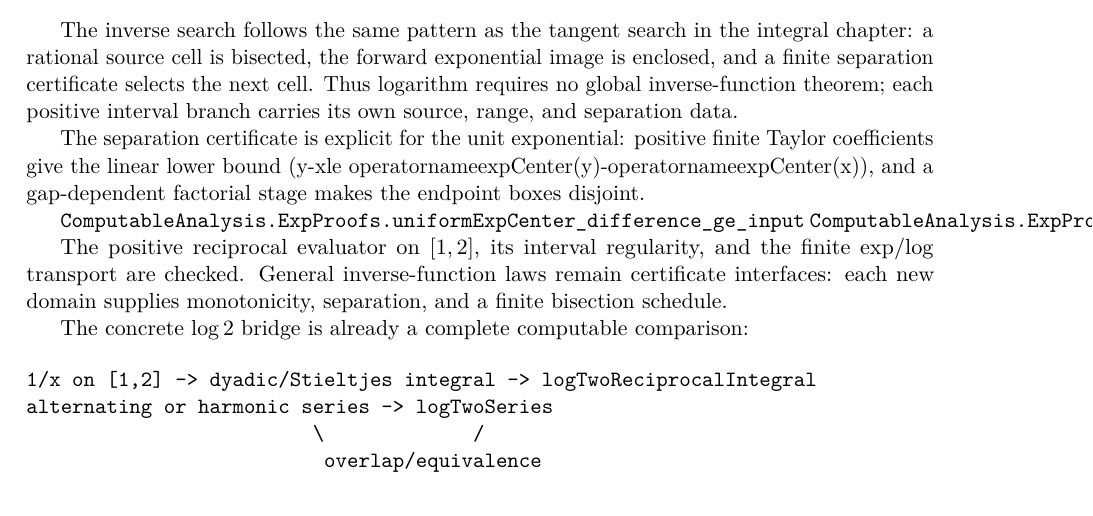
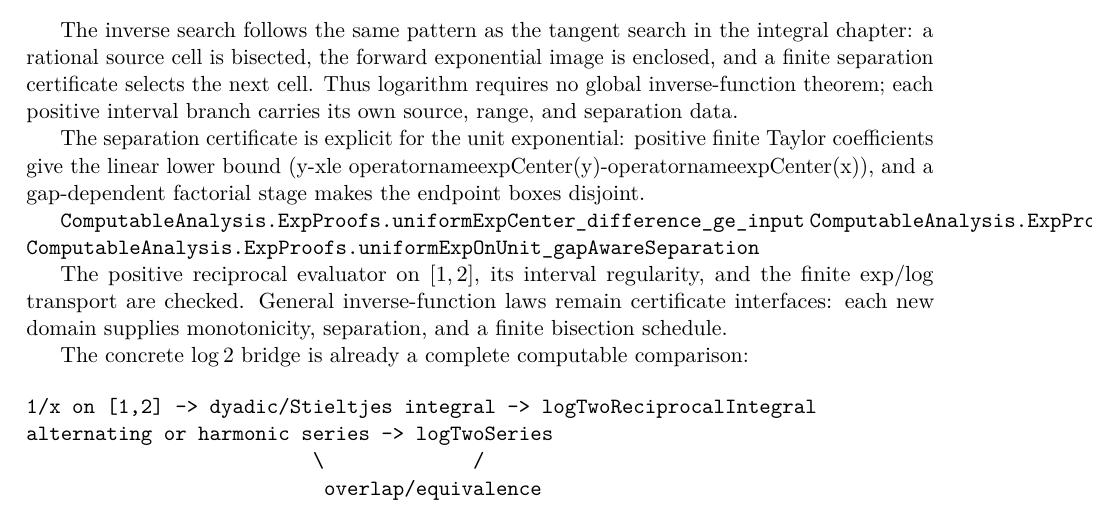
Before and after one commit to liuyao12/computable-analysis, a LaTeX thesis (blueprint/src/web.tex, which reads blueprint/src/05-exponential-logarithm.tex): part of page 48 of 59, cut so that both start at the same text. Compiled offline with pdfLaTeX.

Commit message:
Add gap-aware inverse separation

```diff
--- a/blueprint/src/05-exponential-logarithm.tex
+++ b/blueprint/src/05-exponential-logarithm.tex
@@ -193,6 +193,7 @@ gap-dependent factorial stage makes the endpoint boxes disjoint.
 
 \lean{ComputableAnalysis.ExpProofs.uniformExpCenter_difference_ge_input}
 \lean{ComputableAnalysis.ExpProofs.uniformExpOnUnit_box_separated}
+\lean{ComputableAnalysis.ExpProofs.uniformExpOnUnit_gapAwareSeparation}
 \leanok
 
 The positive reciprocal evaluator on \([1,2]\), its interval regularity, and
```
Also changed, not shown: 2 other files.
